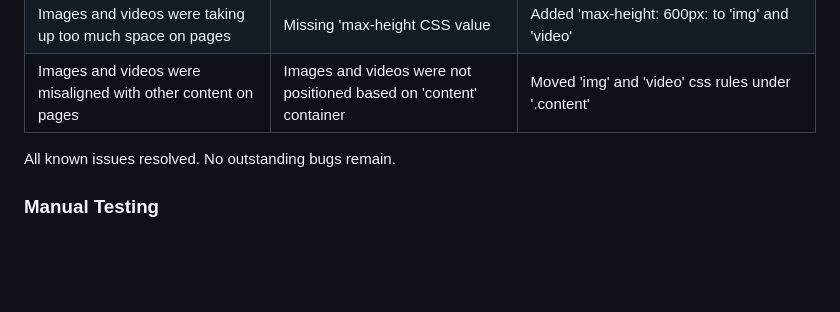
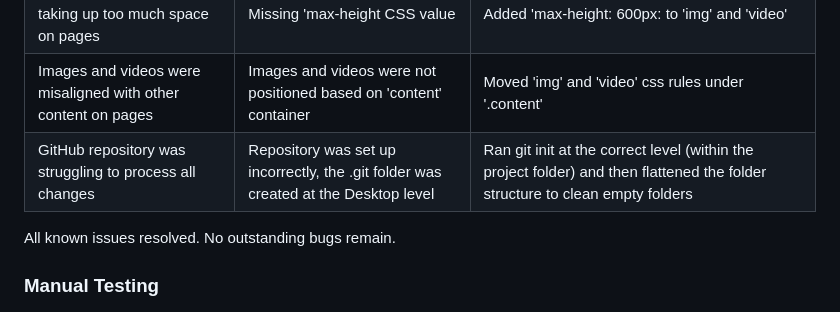
Before and after one commit to gibba42/full_stack_development_project1, a Markdown page: README.md, the part around the change. GitHub-like rendering; blank space fills up the shorter version.

Commit message:
Added the github bug, cause, and fix to the README.

```diff
--- a/README.md
+++ b/README.md
@@ -42,6 +42,7 @@ git clone https://github.com/gibba42/full_stack_development_project1.git
 | Tile text compressed | Missing grid alignment | Added `.tile-content { display: grid; align-content: center; }` |
 | Images and videos were taking up too much space on pages | Missing 'max-height CSS value | Added 'max-height: 600px: to 'img' and 'video' |
 | Images and videos were misaligned with other content on pages | Images and videos were not positioned based on 'content' container | Moved 'img' and 'video' css rules under '.content' |
+| GitHub repository was struggling to process all changes | Repository was set up incorrectly, the .git folder was created at the Desktop level | Ran git init at the correct level (within the project folder) and then flattened the folder structure to clean empty folders |
 
 All known issues resolved. No outstanding bugs remain.
 
```
